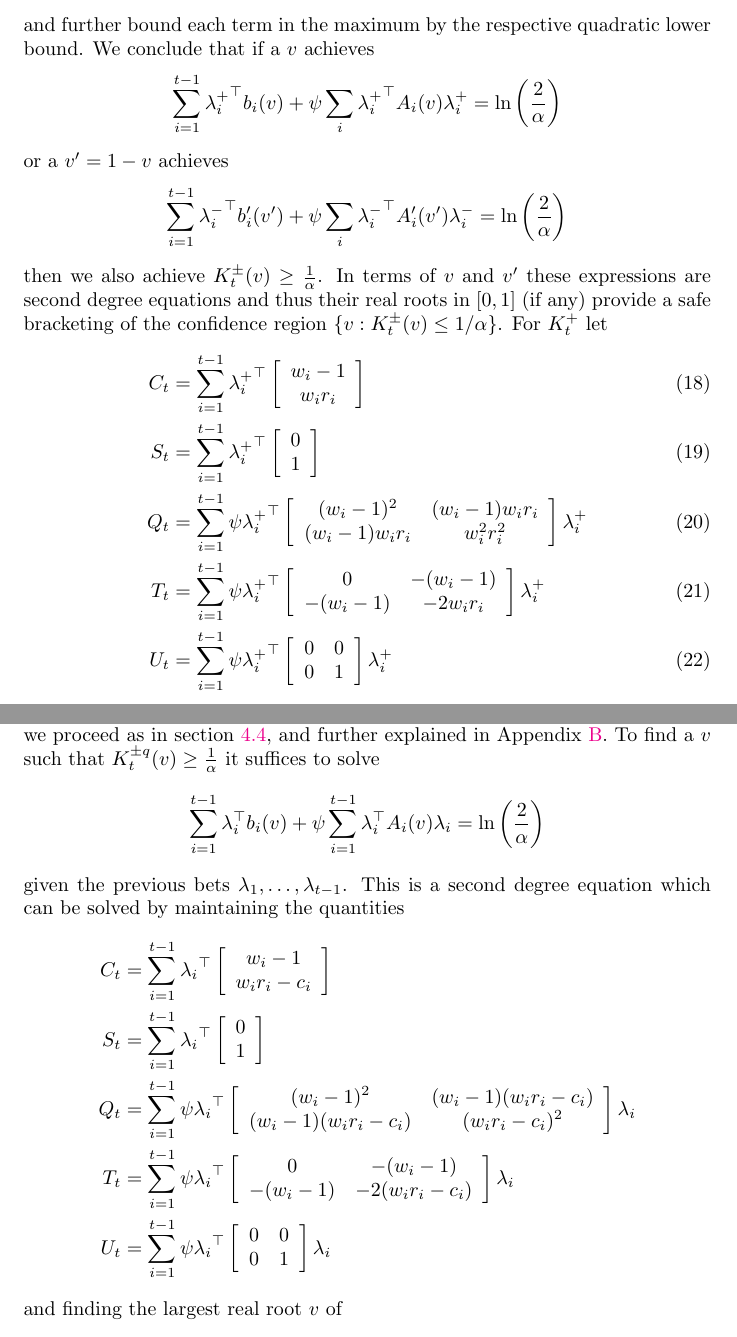
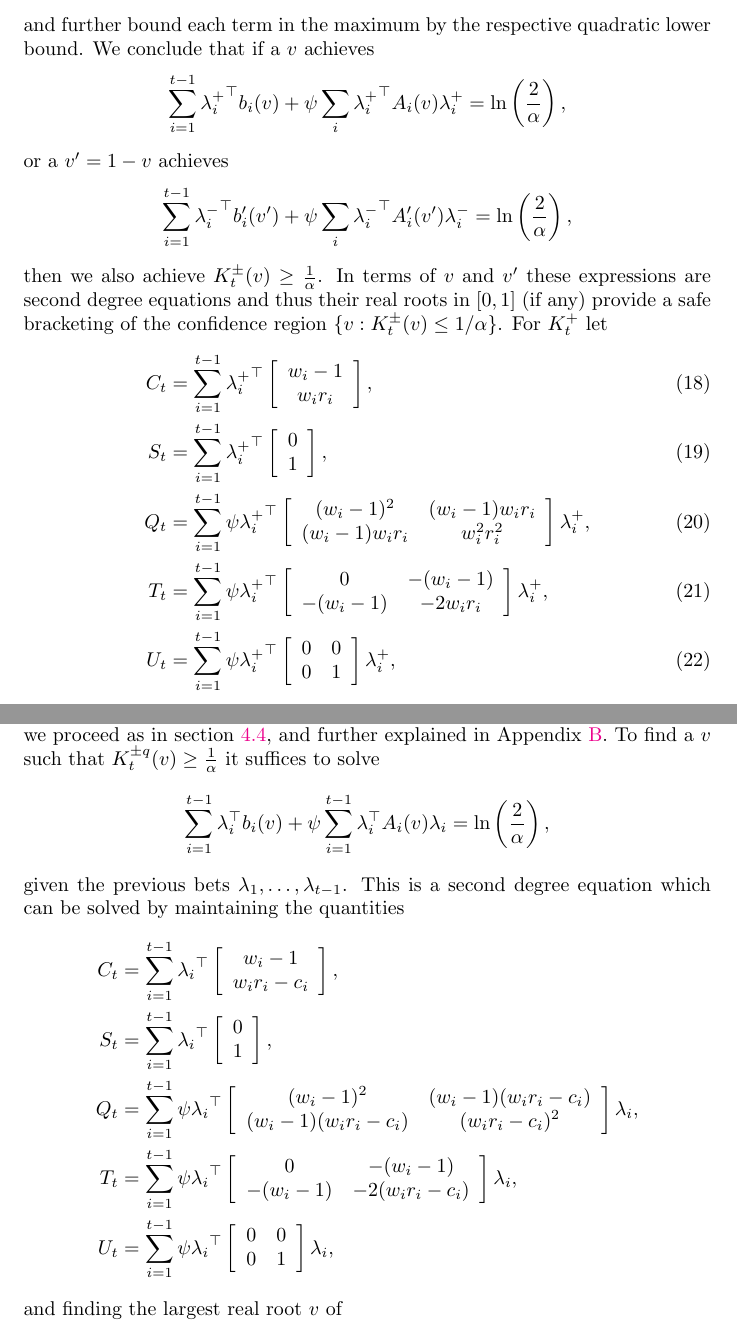
Before and after one commit to n17s/off-policy-confidence-sequences, a LaTeX paper (main.tex, which reads opecs.tex): two parts of pages 23 and 28 of 32, joined at a grey line, cut so that both start at the same text. Compiled offline with pdfLaTeX.

Commit message:
submitted version

```diff
--- a/opecs.tex
+++ b/opecs.tex
@@ -1073,22 +1073,22 @@ and further bound each term in the maximum by the respective
 quadratic lower bound. We conclude that
 if a $v$ achieves
 \[
- \sum_{i=1}^{t-1} {\lambda_i^{+}}^\top b_i(v) + \psi \sum_i {\lambda_i^{+}}^\top A_i(v) \lambda_i^{+} = \ln\left(\frac{2}{\alpha}\right)
+ \sum_{i=1}^{t-1} {\lambda_i^{+}}^\top b_i(v) + \psi \sum_i {\lambda_i^{+}}^\top A_i(v) \lambda_i^{+} = \ln\left(\frac{2}{\alpha}\right),
 \]
 or a $v'=1-v$ achieves
 \[
-\sum_{i=1}^{t-1} {\lambda_i^{-}}^\top b_i'(v') + \psi \sum_i {\lambda_i^{-}}^\top A_i'(v') \lambda_i^{-} = \ln\left(\frac{2}{\alpha}\right)
+\sum_{i=1}^{t-1} {\lambda_i^{-}}^\top b_i'(v') + \psi \sum_i {\lambda_i^{-}}^\top A_i'(v') \lambda_i^{-} = \ln\left(\frac{2}{\alpha}\right),
 \]
 then we also achieve $K_t^{\pm}(v) \geq \frac{1}{\alpha}$.
 In terms of $v$ and $v'$ these expressions are second degree
 equations and thus their real roots in $[0,1]$ (if any) provide
 a safe bracketing of the confidence region $\{v:K_t^{\pm}(v)\leq 1/\alpha\}$. For $K_t^{+}$ let
 \begin{align}
-C_t&= \sum_{i=1}^{t-1} {\lambda_i^{+}}^\top \cvec{w_i-1}{w_i r_i} \label{eq:upsuffc}\\
-S_t&= \sum_{i=1}^{t-1} {\lambda_i^{+}}^\top \cvec{0}{1} \\
-Q_t&= \sum_{i=1}^{t-1} \psi  {\lambda_i^{+}}^\top \symmat{(w_i-1)^2}{(w_i-1)w_i r_i}{w_i^2r_i^2} \lambda_i^{+} \\
-T_t&= \sum_{i=1}^{t-1} \psi  {\lambda_i^{+}}^\top \symmat{0}{-(w_i-1)}{-2w_ir_i} \lambda_i^{+} \\
-U_t&=  \sum_{i=1}^{t-1} \psi {\lambda_i^{+}}^\top \symmat{0}{0}{1} \lambda_i^{+} \label{eq:upsuffu}
+C_t&= \sum_{i=1}^{t-1} {\lambda_i^{+}}^\top \cvec{w_i-1}{w_i r_i} \label{eq:upsuffc} ,\\
+S_t&= \sum_{i=1}^{t-1} {\lambda_i^{+}}^\top \cvec{0}{1} ,\\
+Q_t&= \sum_{i=1}^{t-1} \psi  {\lambda_i^{+}}^\top \symmat{(w_i-1)^2}{(w_i-1)w_i r_i}{w_i^2r_i^2} \lambda_i^{+} ,\\
+T_t&= \sum_{i=1}^{t-1} \psi  {\lambda_i^{+}}^\top \symmat{0}{-(w_i-1)}{-2w_ir_i} \lambda_i^{+} ,\\
+U_t&=  \sum_{i=1}^{t-1} \psi {\lambda_i^{+}}^\top \symmat{0}{0}{1} \lambda_i^{+}, \label{eq:upsuffu}
 \end{align}
 and define $C_t',S_t',Q_t',T_t',U_t'$ similarly by using $\lambda_i^{-}$
 instead of $\lambda_i^{+}$ and $1-r_i$ instead of $r_i$. Then
@@ -1307,17 +1307,17 @@ To find a $v$ such that
 $K_t^{\pm q}(v)\geq \frac{1}{\alpha}$
 it suffices to solve
 \[
-\sum_{i=1}^{t-1} \lambda_i^\top b_i(v) + \psi \sum_{i=1}^{t-1} \lambda_i^\top  A_i(v) \lambda_i = \ln\left(\frac{2}{\alpha}\right)
+\sum_{i=1}^{t-1} \lambda_i^\top b_i(v) + \psi \sum_{i=1}^{t-1} \lambda_i^\top  A_i(v) \lambda_i = \ln\left(\frac{2}{\alpha}\right) ,
 \]
 given the previous bets $\lambda_1,\ldots, \lambda_{t-1}$. This
 is a second degree equation which can be solved by maintaining
 the quantities
 \begin{align*}
-C_t&= \sum_{i=1}^{t-1} {\lambda_i}^\top \cvec{w_i-1}{w_i r_i-c_i} \\
-S_t&= \sum_{i=1}^{t-1} {\lambda_i}^\top \cvec{0}{1} \\
-Q_t&= \sum_{i=1}^{t-1} \psi  {\lambda_i}^\top \symmat{(w_i-1)^2}{(w_i-1)(w_i r_i-c_i)}{(w_ir_i-c_i)^2} \lambda_i \\
-T_t&= \sum_{i=1}^{t-1} \psi  {\lambda_i}^\top \symmat{0}{-(w_i-1)}{-2(w_ir_i-c_i)} \lambda_i \\
-U_t&=  \sum_{i=1}^{t-1} \psi {\lambda_i}^\top \symmat{0}{0}{1} \lambda_i
+C_t&= \sum_{i=1}^{t-1} {\lambda_i}^\top \cvec{w_i-1}{w_i r_i-c_i} , \\
+S_t&= \sum_{i=1}^{t-1} {\lambda_i}^\top \cvec{0}{1} , \\
+Q_t&= \sum_{i=1}^{t-1} \psi  {\lambda_i}^\top \symmat{(w_i-1)^2}{(w_i-1)(w_i r_i-c_i)}{(w_ir_i-c_i)^2} \lambda_i , \\
+T_t&= \sum_{i=1}^{t-1} \psi  {\lambda_i}^\top \symmat{0}{-(w_i-1)}{-2(w_ir_i-c_i)} \lambda_i , \\
+U_t&=  \sum_{i=1}^{t-1} \psi {\lambda_i}^\top \symmat{0}{0}{1} \lambda_i ,
 \end{align*}
 and finding the largest real root $v$ of
 \[
```
Also changed, not shown: opecs.tex (36 more changed lines).
